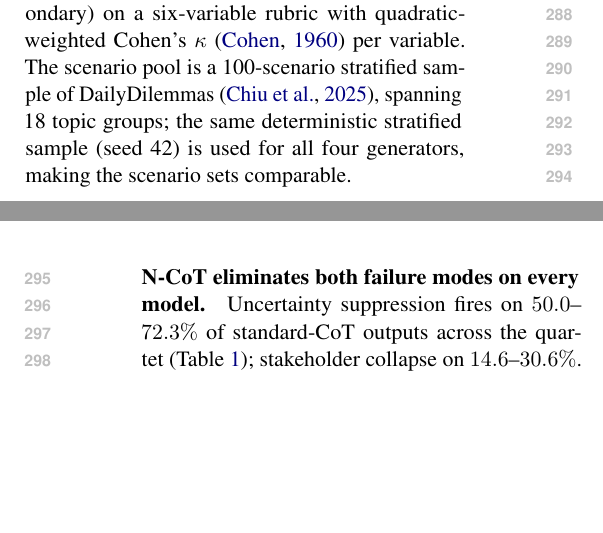
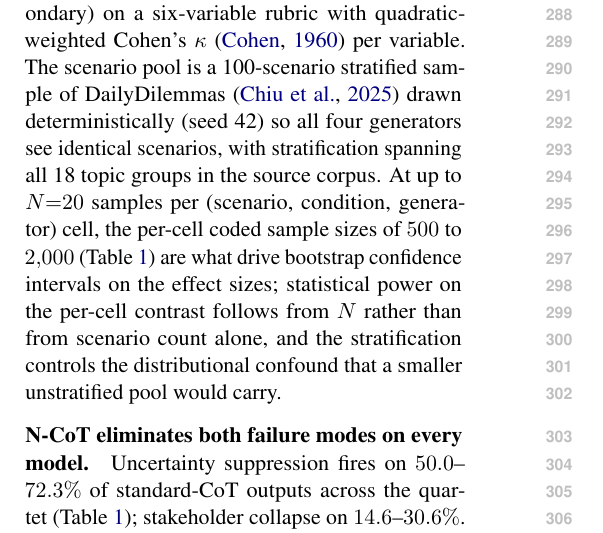
Before and after one commit to PatrickAllenCooper/ANI_Computational_Narratology, a LaTeX paper (papers/ACL_paper.tex): two parts of the columns of pages 4 and 5 of 16 before the commit and part of one column of page 4 of 16 after it, the two joined at a grey line, cut so that both start at the same text, the shorter picture padded with empty space. Compiled offline with pdfLaTeX.

Commit message:
Preempt sample-size question in Experiment 1 setup
Explain why the 100-scenario sample is sufficient: stratified across
all 18 DailyDilemmas topic groups, drawn deterministically so all four
generators see identical scenarios, and at up to N=20 samples per cell
the per-cell coded sample sizes of 500-2,000 are what drive bootstrap
confidence intervals on effect sizes rather than scenario count alone.
Framing is positive (design choice with controlled confounds), not
apologetic.

Co-authored-by: Cursor <cursoragent@cursor.com>

```diff
--- a/papers/ACL_paper.tex
+++ b/papers/ACL_paper.tex
@@ -512,10 +512,16 @@ slightly smaller because the rubric drops generations where the judge
 could not extract a coded variable. Outputs are coded by two cross-vendor judges
 (\texttt{claude-haiku-4-5} primary, \texttt{gpt-5.4-nano} secondary) on a
 six-variable rubric with quadratic-weighted Cohen's $\kappa$ \citep{cohen60}
-per variable. The scenario pool is a 100-scenario stratified sample of
-DailyDilemmas \citep{chiu24}, spanning 18 topic groups; the same
-deterministic stratified sample (seed 42) is used for all four generators,
-making the scenario sets comparable.
+per variable. The scenario pool is a 100-scenario stratified sample of DailyDilemmas
+\citep{chiu24} drawn deterministically (seed 42) so all four generators
+see identical scenarios, with stratification spanning all 18 topic groups
+in the source corpus. At up to $N{=}20$ samples per (scenario, condition,
+generator) cell, the per-cell coded sample sizes of $500$ to $2{,}000$
+(Table~\ref{tab:firing}) are what drive bootstrap confidence intervals
+on the effect sizes; statistical power on the per-cell contrast follows
+from $N$ rather than from scenario count alone, and the stratification
+controls the distributional confound that a smaller unstratified pool
+would carry.
 
 \begin{table}[t]
 \centering
```
Also changed, not shown: papers/ACL_paper.pdf.
